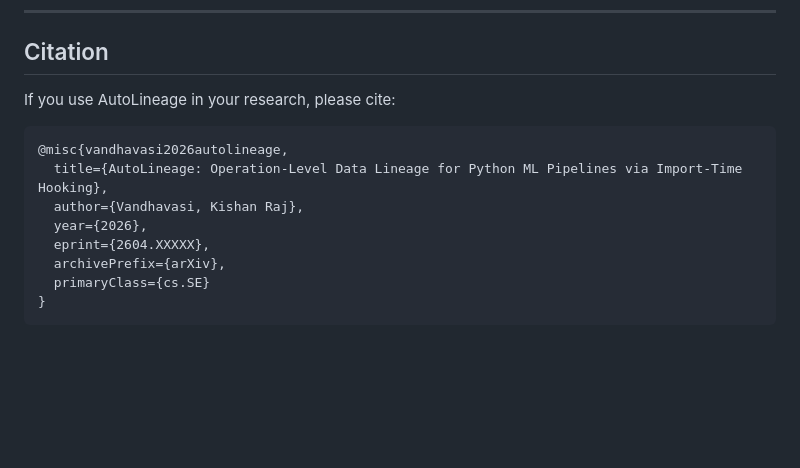
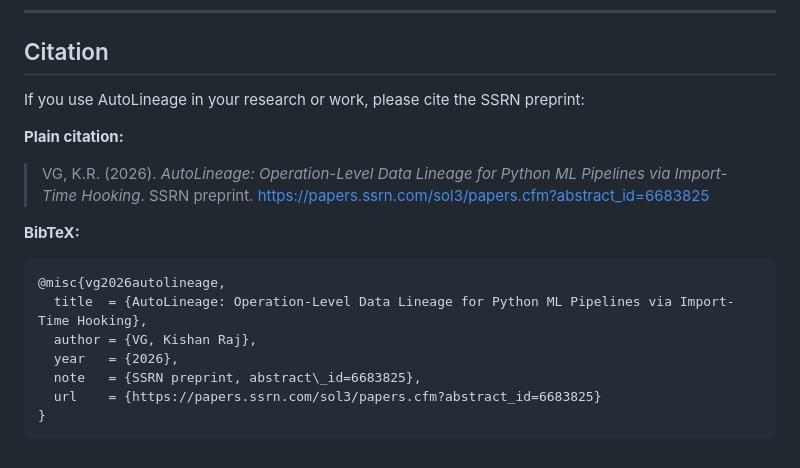
Before and after one commit to kishanraj41/autolineage, a Markdown page: README.md, the part around one of its changes. GitHub-like rendering; blank space fills up the shorter version.

Commit message:
docs: paper published on SSRN — update citation and badge
AutoLineage: Operation-Level Data Lineage for Python ML Pipelines
via Import-Time Hooking — published on SSRN May 12, 2026.

URL: https://papers.ssrn.com/sol3/papers.cfm?abstract_id=6683825

Updates Citation section with plain citation + BibTeX, adds paper
badge to top of README.

````diff
--- a/README.md
+++ b/README.md
@@ -266,15 +268,20 @@ MIT
 
 ## Citation
 
-If you use AutoLineage in your research, please cite:
+If you use AutoLineage in your research or work, please cite the SSRN preprint:
+
+**Plain citation:**
+
+> VG, K.R. (2026). *AutoLineage: Operation-Level Data Lineage for Python ML Pipelines via Import-Time Hooking*. SSRN preprint. https://papers.ssrn.com/sol3/papers.cfm?abstract_id=6683825
+
+**BibTeX:**
 
 ```bibtex
-@misc{vandhavasi2026autolineage,
-  title={AutoLineage: Operation-Level Data Lineage for Python ML Pipelines via Import-Time Hooking},
-  author={Vandhavasi, Kishan Raj},
-  year={2026},
-  eprint={2604.XXXXX},
-  archivePrefix={arXiv},
-  primaryClass={cs.SE}
+@misc{vg2026autolineage,
+  title  = {AutoLineage: Operation-Level Data Lineage for Python ML Pipelines via Import-Time Hooking},
+  author = {VG, Kishan Raj},
+  year   = {2026},
+  note   = {SSRN preprint, abstract\_id=6683825},
+  url    = {https://papers.ssrn.com/sol3/papers.cfm?abstract_id=6683825}
 }
 ```
````
Also changed, not shown: other parts of README.md (+2 -0 lines).
